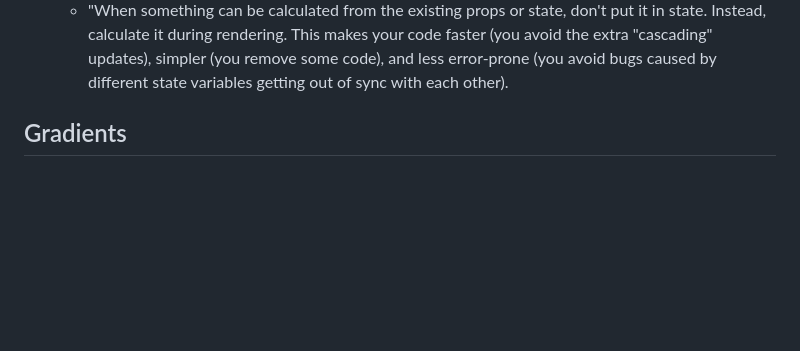
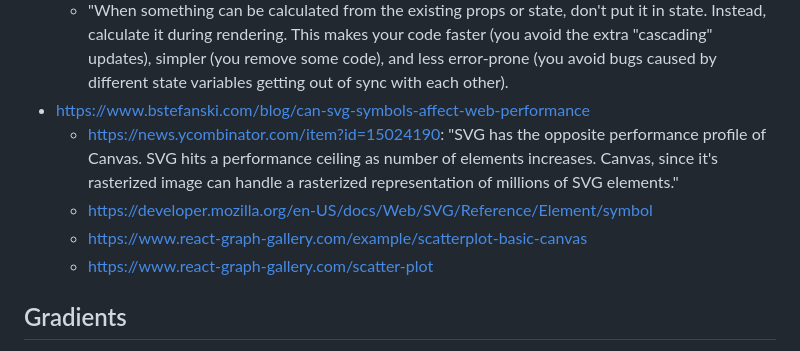
Before and after one commit to joaopalmeiro/fe-playground, a Markdown page: README.md, the part around the change. Drawn GitHub-style; blank space fills up the shorter version.

```diff
--- a/README.md
+++ b/README.md
@@ -22,6 +22,11 @@ Some Front-End experiments with JavaScript-based technologies.
     - "Triggers re-render when you change it."
 - https://react.dev/learn/you-might-not-need-an-effect
   - "When something can be calculated from the existing props or state, don't put it in state. Instead, calculate it during rendering. This makes your code faster (you avoid the extra "cascading" updates), simpler (you remove some code), and less error-prone (you avoid bugs caused by different state variables getting out of sync with each other).
+- https://www.bstefanski.com/blog/can-svg-symbols-affect-web-performance
+  - https://news.ycombinator.com/item?id=15024190: "SVG has the opposite performance profile of Canvas. SVG hits a performance ceiling as number of elements increases. Canvas, since it's rasterized image can handle a rasterized representation of millions of SVG elements."
+  - https://developer.mozilla.org/en-US/docs/Web/SVG/Reference/Element/symbol
+  - https://www.react-graph-gallery.com/example/scatterplot-basic-canvas
+  - https://www.react-graph-gallery.com/scatter-plot
 
 ## Gradients
 
```
